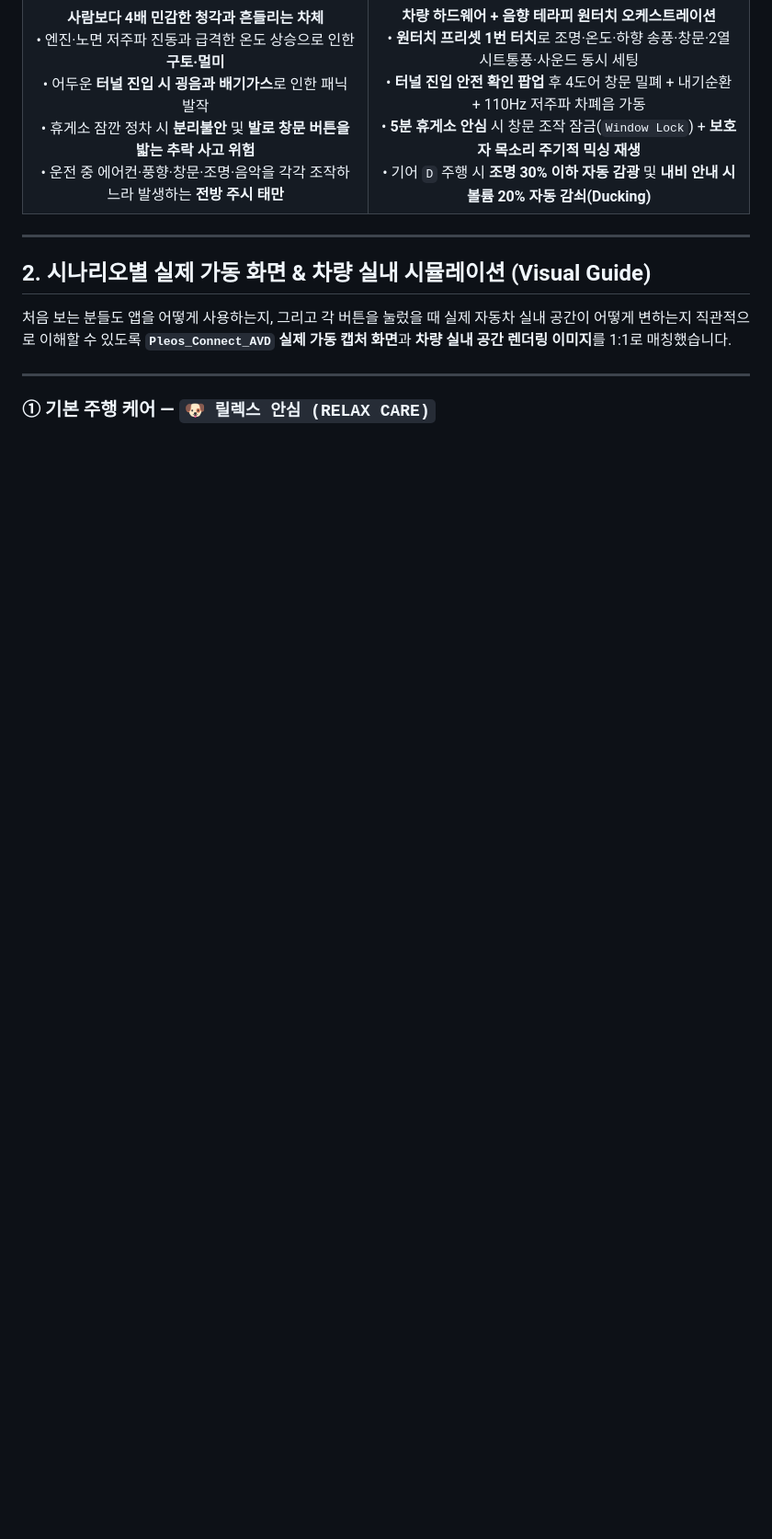
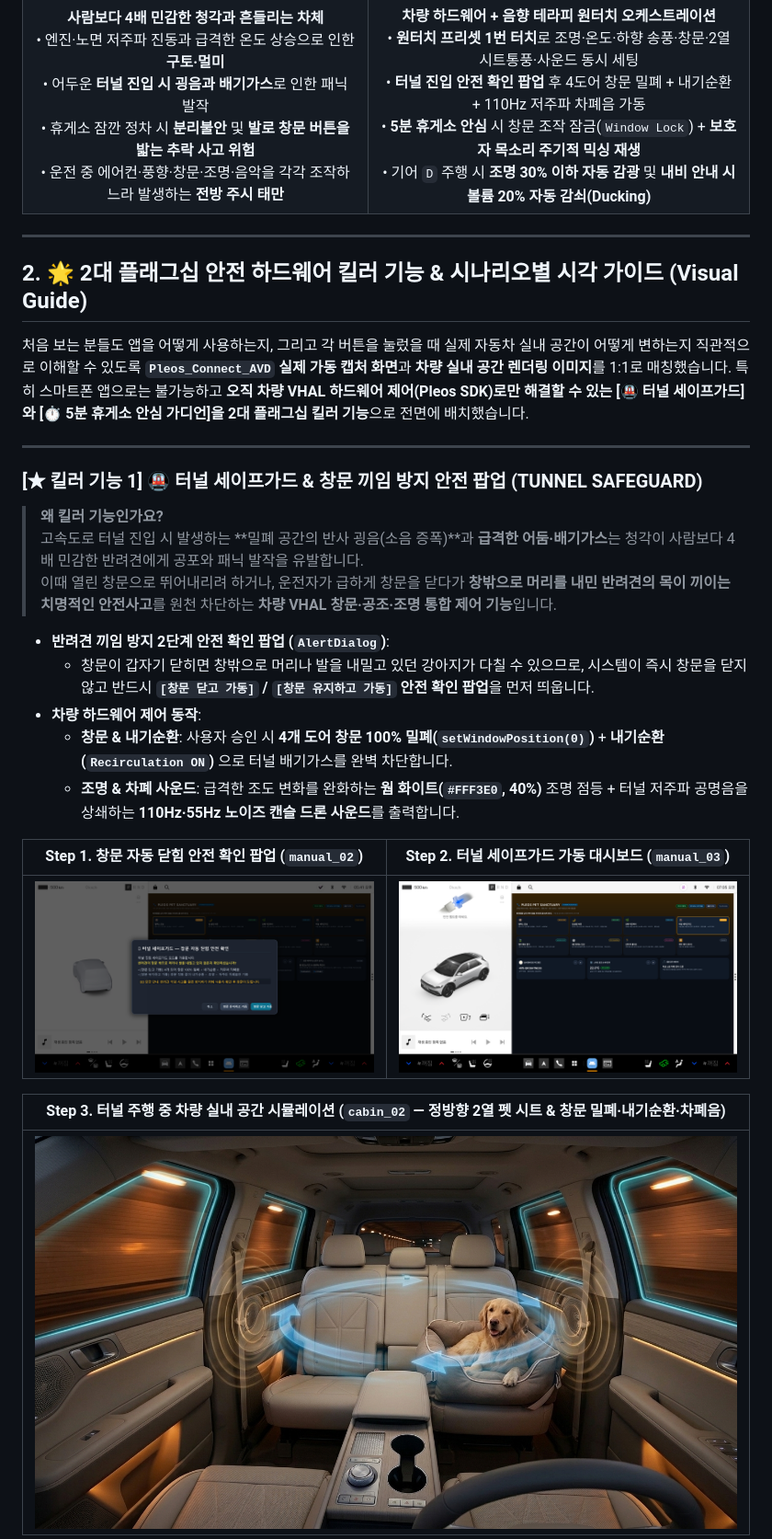
Before and after one commit to Hwonkyu/Pleos_Pet_Sanctuary, a Markdown page: README.md, the part around one of its changes. Shown at 92% size. Drawn GitHub-style; pictures changed too: manual_screenshots/manual_02_tunnel_popup.png; blank space fills up the shorter version.

Commit message:
docs: prioritize Tunnel Safeguard & Quick Stop Guardian as 2 flagship hero features, clarify SDK limitations, and fix manual_02 popup dialog screenshot

```diff
--- a/README.md
+++ b/README.md
@@ -32,10 +32,28 @@
 
 ---
 
-## 2. 시나리오별 실제 가동 화면 & 차량 실내 시뮬레이션 (Visual Guide)
+## 2. 🌟 2대 플래그십 안전 하드웨어 킬러 기능 & 시나리오별 시각 가이드 (Visual Guide)
 
-처음 보는 분들도 앱을 어떻게 사용하는지, 그리고 각 버튼을 눌렀을 때 실제 자동차 실내 공간이 어떻게 변하는지 직관적으로 이해할 수 있도록 **`Pleos_Connect_AVD` 실제 가동 캡처 화면**과 **차량 실내 공간 렌더링 이미지**를 1:1로 매칭했습니다.
+처음 보는 분들도 앱을 어떻게 사용하는지, 그리고 각 버튼을 눌렀을 때 실제 자동차 실내 공간이 어떻게 변하는지 직관적으로 이해할 수 있도록 **`Pleos_Connect_AVD` 실제 가동 캡처 화면**과 **차량 실내 공간 렌더링 이미지**를 1:1로 매칭했습니다. 특히 스마트폰 앱으로는 불가능하고 **오직 차량 VHAL 하드웨어 제어(Pleos SDK)로만 해결할 수 있는 [🚇 터널 세이프가드]와 [⏱️ 5분 휴게소 안심 가디언]을 2대 플래그십 킬러 기능**으로 전면에 배치했습니다.
 
 ---
 
-### ① 기본 주행 케어 — `🐶 릴렉스 안심 (RELAX CARE)`
+### [★ 킬러 기능 1] 🚇 터널 세이프가드 & 창문 끼임 방지 안전 팝업 (TUNNEL SAFEGUARD)
+> **왜 킬러 기능인가요?**
+> 고속도로 터널 진입 시 발생하는 **밀폐 공간의 반사 굉음(소음 증폭)**과 **급격한 어둠·배기가스**는 청각이 사람보다 4배 민감한 반려견에게 공포와 패닉 발작을 유발합니다.
+> 이때 열린 창문으로 뛰어내리려 하거나, 운전자가 급하게 창문을 닫다가 **창밖으로 머리를 내민 반려견의 목이 끼이는 치명적인 안전사고**를 원천 차단하는 **차량 VHAL 창문·공조·조명 통합 제어 기능**입니다.
+
+- **반려견 끼임 방지 2단계 안전 확인 팝업 (`AlertDialog`)**:
+  - 창문이 갑자기 닫히면 창밖으로 머리나 발을 내밀고 있던 강아지가 다칠 수 있으므로, 시스템이 즉시 창문을 닫지 않고 반드시 **`[창문 닫고 가동]` / `[창문 유지하고 가동]` 안전 확인 팝업**을 먼저 띄웁니다.
+- **차량 하드웨어 제어 동작**:
+  - **창문 & 내기순환**: 사용자 승인 시 **4개 도어 창문 100% 밀폐(`setWindowPosition(0)`)** + **내기순환(`Recirculation ON`)** 으로 터널 배기가스를 완벽 차단합니다.
+  - **조명 & 차폐 사운드**: 급격한 조도 변화를 완화하는 **웜 화이트(`#FFF3E0`, 40%)** 조명 점등 + 터널 저주파 공명음을 상쇄하는 **110Hz·55Hz 노이즈 캔슬 드론 사운드**를 출력합니다.
+
+| Step 1. 창문 자동 닫힘 안전 확인 팝업 (`manual_02`) | Step 2. 터널 세이프가드 가동 대시보드 (`manual_03`) |
+| :---: | :---: |
+| ![터널 안전 확인 팝업](manual_screenshots/manual_02_tunnel_popup.png) | ![터널 세이프가드 가동 화면](manual_screenshots/manual_03_tunnel_active.png) |
+
+| Step 3. 터널 주행 중 차량 실내 공간 시뮬레이션 (`cabin_02` — 정방향 2열 펫 시트 & 창문 밀폐·내기순환·차폐음) |
+| :---: |
+| ![터널 세이프가드 실내 렌더링](manual_screenshots/cabin_02_tunnel_safeguard.jpg) |
+
```
Also changed, not shown: other parts of README.md (+31 -37 lines), 2 other files.
